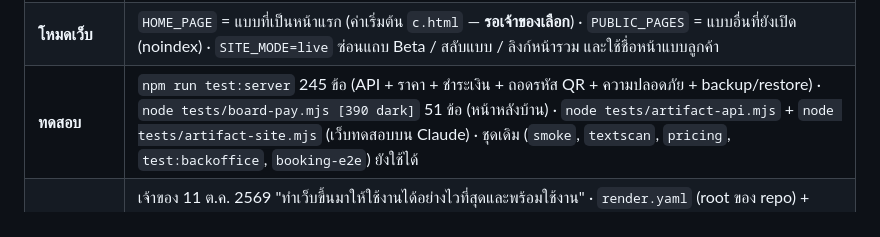
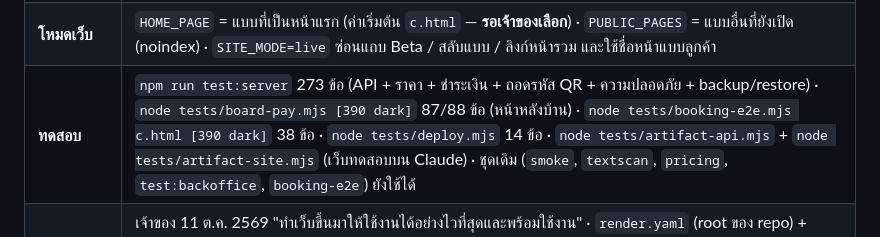
Before and after one commit to assavaniwestthanawat-arch/Project-design, a Markdown page: sbp-aircare/HANDOFF.md, the part around one of its changes. Rendered like a GitHub page.

Commit message:
sbp-aircare HANDOFF: Rev.10 UX/UI round summary, current test counts
Co-Authored-By: Claude Opus 5.5 <noreply@anthropic.com>
Claude-Session: https://claude.ai/code/session_01GFm2J4NUn62s1acMdb3f9H

```diff
--- a/sbp-aircare/HANDOFF.md
+++ b/sbp-aircare/HANDOFF.md
@@ -24,6 +24,6 @@
 | **สำรองข้อมูล** | `npm run backup:db` / `BACKUP_AT=03:00` / systemd timer 03:15 — สำเนาผ่าน `PRAGMA integrity_check` ทุกครั้ง · `cli verify-backup` · `cli restore` · สำเนานอกเครื่อง `deploy/offsite-backup.sh` (rclone) · `RETENTION_DAYS` ทำวันละครั้งหลัง 03:30 |
 | **ขึ้นเซิร์ฟเวอร์** | [`deploy/DEPLOY_TH.md`](deploy/DEPLOY_TH.md) (คู่มือเจ้าของภาษาไทย) · Docker compose + Caddy (HTTPS อัตโนมัติ) หรือ Ubuntu + systemd · `/healthz` สำหรับระบบเฝ้าระวัง |
 | **โหมดเว็บ** | `HOME_PAGE` = แบบที่เป็นหน้าแรก (ค่าเริ่มต้น `c.html` — **รอเจ้าของเลือก**) · `PUBLIC_PAGES` = แบบอื่นที่ยังเปิด (noindex) · `SITE_MODE=live` ซ่อนแถบ Beta / สลับแบบ / ลิงก์หน้ารวม และใช้ชื่อหน้าแบบลูกค้า |
-| **ทดสอบ** | `npm run test:server` 245 ข้อ (API + ราคา + ชำระเงิน + ถอดรหัส QR + ความปลอดภัย + backup/restore) · `node tests/board-pay.mjs [390 dark]` 51 ข้อ (หน้าหลังบ้าน) · `node tests/artifact-api.mjs` + `node tests/artifact-site.mjs` (เว็บทดสอบบน Claude) · ชุดเดิม (`smoke`, `textscan`, `pricing`, `test:backoffice`, `booking-e2e`) ยังใช้ได้ |
+| **ทดสอบ** | `npm run test:server` 273 ข้อ (API + ราคา + ชำระเงิน + ถอดรหัส QR + ความปลอดภัย + backup/restore) · `node tests/board-pay.mjs [390 dark]` 87/88 ข้อ (หน้าหลังบ้าน) · `node tests/booking-e2e.mjs c.html [390 dark]` 38 ข้อ · `node tests/deploy.mjs` 14 ข้อ · `node tests/artifact-api.mjs` + `node tests/artifact-site.mjs` (เว็บทดสอบบน Claude) · ชุดเดิม (`smoke`, `textscan`, `pricing`, `test:backoffice`, `booking-e2e`) ยังใช้ได้ |
 | **ขึ้นเว็บจริงเร็วที่สุด (Render)** | เจ้าของ 11 ต.ค. 2569 "ทำเว็บขึ้นมาให้ใช้งานได้อย่างไวที่สุดและพร้อมใช้งาน" · `render.yaml` (root ของ repo) + `deploy/Dockerfile.render` (เริ่มเป็น root เพื่อรับดิสก์ /data แล้วรันเป็น node) · ไม่ต้องมีโดเมน: ใช้ `RENDER_EXTERNAL_URL` แทน `SITE_URL` (Railway: `RAILWAY_PUBLIC_DOMAIN`) · IP ผู้ใช้หลังพร็อกซี `TRUST_PROXY_HOPS` (Render = 2) · บัญชีผู้ดูแลคนแรกจาก `ADMIN_USER`/`ADMIN_PASSWORD` เมื่อยังไม่มีเจ้าหน้าที่ · ทดสอบ `node tests/deploy.mjs` 14 ข้อ + build/run image จริงด้วยดิสก์ของ root (smoke c 1366/390 0 error ใต้ CSP จริง · ข้อมูลอยู่หลังรีสตาร์ต) · ขั้นตอนภาษาไทย `deploy/DEPLOY_TH.md` "ทางลัด · Render" |
 | **เว็บทดสอบบน Claude** | เจ้าของ 10 ต.ค. 2569: "จัดทำเป็นเว็บของ Claude ขึ้นมาก่อนเพราะยังไม่มี Domain เพื่อให้ทดสอบใช้งาน" · `python3 build.py --test c --preview <ลิงก์หน้าพรีวิว>` → `dist/art/test-c.html` → เผยแพร่เป็น Artifact พร้อม `capabilities: {db: {rules: [{path: "", read: "interact", write: "interact"}]}, user: {}}` + ไฟล์ `privacy/terms/refund.html` · จองคิว ติดตามสถานะ ชำระเงิน และหลังบ้านทำงานบนฐานข้อมูลของหน้านั้น (`assets/artifact-api.js` สัญญาเดียวกับ `server/API.md` ใช้ `server/pricing.mjs` + `server/promptpay.mjs` ตัวเดียวกัน) · หลังบ้านทดสอบที่ `#backoffice` บัญชี `admin` `staff` `tech` รหัส `ทดสอบ1234` · พร้อมเพย์ทดสอบ `0000000000000` (สแกนชำระไม่ได้) · **ข้อมูลสมมติเท่านั้น** · ผู้ทดสอบที่ส่งคำขอได้ = ผู้ที่ได้รับเชิญเป็น Contributor/Editor (ลิงก์สาธารณะสำหรับคนนอกองค์กร = ดูได้อย่างเดียว ฟอร์มแสดงสรุปให้ส่งเอง) · **ลิงก์ (11 ต.ค. 2569):** เว็บทดสอบ claude.ai/artifact/Xh6JXmjagvCBftYRV2dJ8j · หน้าพรีวิว/ภาพหน้าจอ claude.ai/artifact/H7QuJtq6Ut7pr6MAQKvzJY · ตรวจสิทธิ์ฐานข้อมูลแล้ว (ระดับดูอย่างเดียวอ่านไม่เห็น · ระดับใช้งานอ่าน/เขียนได้) |
```
Also changed, not shown: other parts of sbp-aircare/HANDOFF.md (+1 -0 lines).
